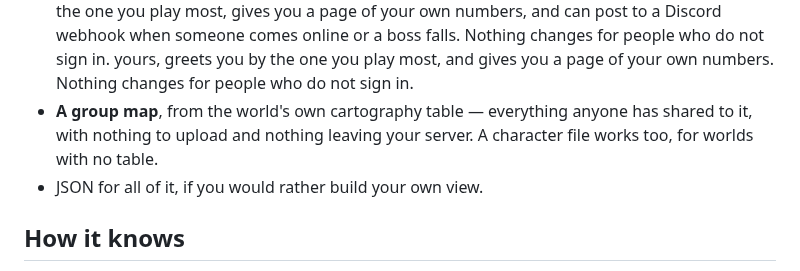
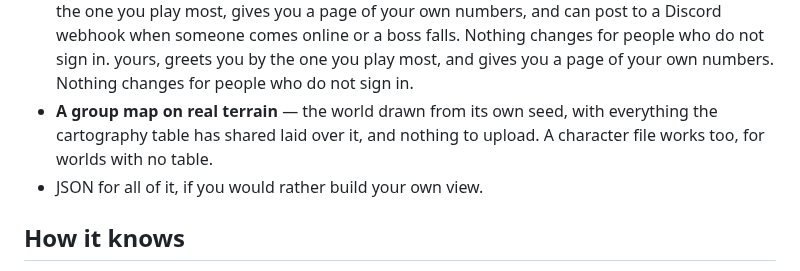
Before and after one commit to casmith/skald, a Markdown page: README.md, the part around the change. Drawn GitHub-style.

```diff
--- a/README.md
+++ b/README.md
@@ -71,9 +71,9 @@ server](#trying-it-without-a-server).)*
   boss falls. Nothing changes for people who do not sign in.
   yours, greets you by the one you play most, and gives you a page of your
   own numbers. Nothing changes for people who do not sign in.
-- **A group map**, from the world's own cartography table — everything
-  anyone has shared to it, with nothing to upload and nothing leaving your
-  server. A character file works too, for worlds with no table.
+- **A group map on real terrain** — the world drawn from its own seed, with
+  everything the cartography table has shared laid over it, and nothing to
+  upload. A character file works too, for worlds with no table.
 - JSON for all of it, if you would rather build your own view.
 
 ## How it knows
```
Also changed, not shown: CHANGELOG.md (+26 -0 lines), docs/screenshots/map.png (added), 6 other files.
